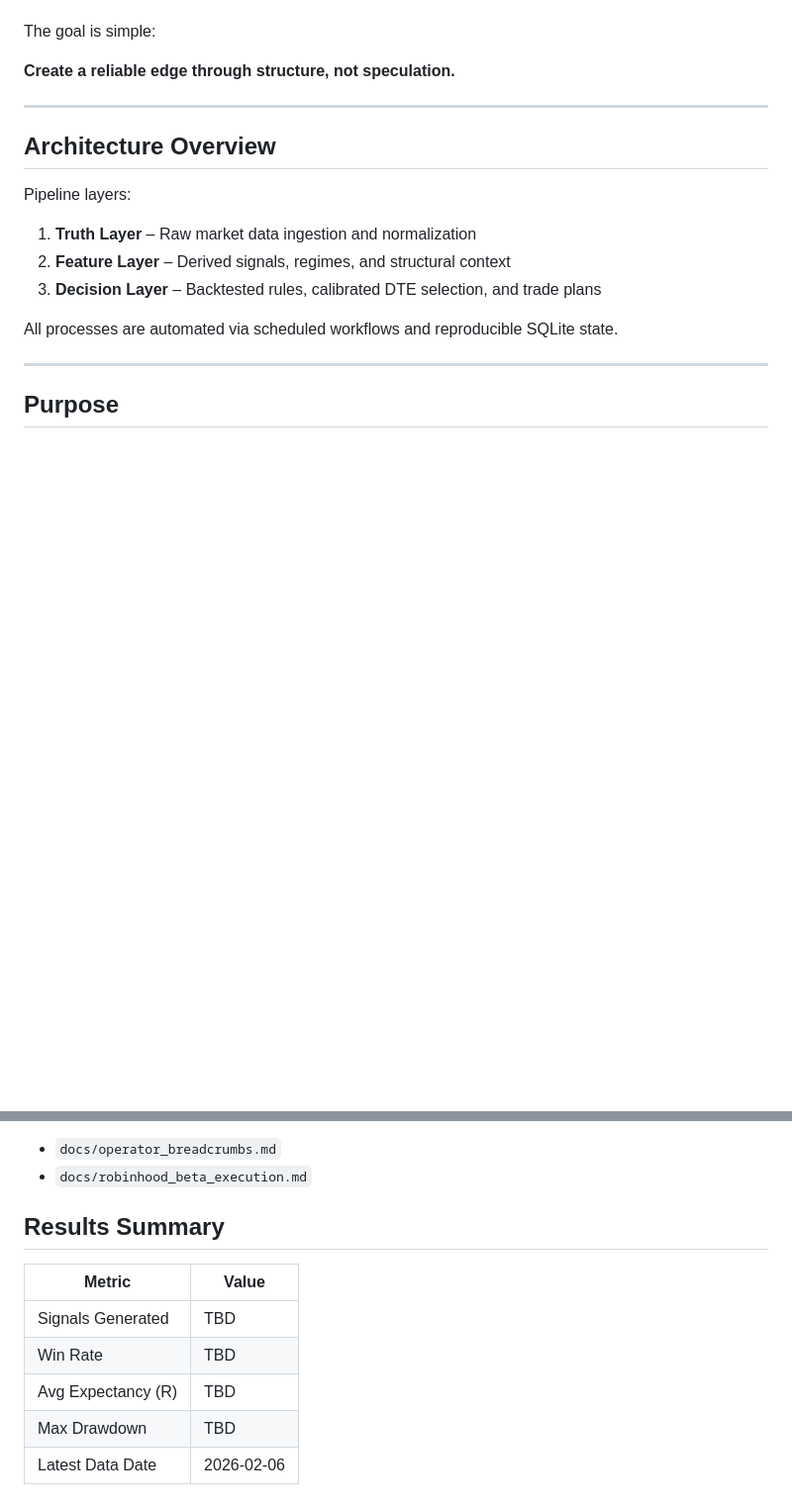
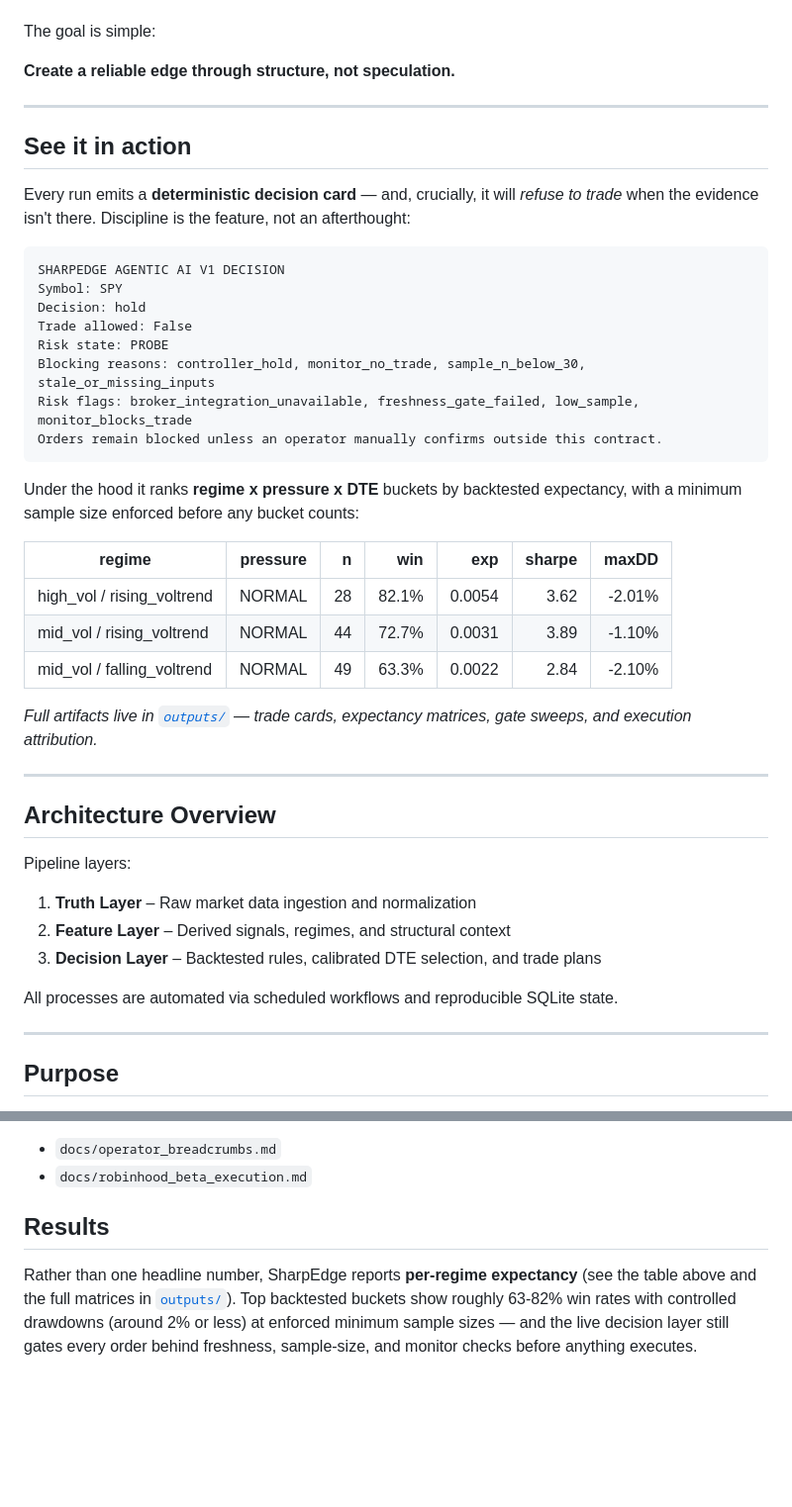
Before and after one commit to kvandre12-commits/SharpEdge-System, a Markdown page: README.md, 2 parts joined by grey strips. Shown at 99% size. Drawn GitHub-style; blank space fills up the shorter version.

Commit message:
docs: add badges, 'See it in action' demo (decision card + expectancy), drop TBD results table

````diff
--- a/README.md
+++ b/README.md
@@ -14,6 +19,37 @@ of sharp tools, clean structure, and deliberate execution to financial data:
 The goal is simple:
 
 **Create a reliable edge through structure, not speculation.**
+
+---
+
+## See it in action
+
+Every run emits a **deterministic decision card** — and, crucially, it will *refuse
+to trade* when the evidence isn't there. Discipline is the feature, not an
+afterthought:
+
+```
+SHARPEDGE AGENTIC AI V1 DECISION
+Symbol: SPY
+Decision: hold
+Trade allowed: False
+Risk state: PROBE
+Blocking reasons: controller_hold, monitor_no_trade, sample_n_below_30, stale_or_missing_inputs
+Risk flags: broker_integration_unavailable, freshness_gate_failed, low_sample, monitor_blocks_trade
+Orders remain blocked unless an operator manually confirms outside this contract.
+```
+
+Under the hood it ranks **regime x pressure x DTE** buckets by backtested
+expectancy, with a minimum sample size enforced before any bucket counts:
+
+| regime | pressure | n | win | exp | sharpe | maxDD |
+|---|---|---:|---:|---:|---:|---:|
+| high_vol / rising_voltrend | NORMAL | 28 | 82.1% | 0.0054 | 3.62 | -2.01% |
+| mid_vol / rising_voltrend | NORMAL | 44 | 72.7% | 0.0031 | 3.89 | -1.10% |
+| mid_vol / falling_voltrend | NORMAL | 49 | 63.3% | 0.0022 | 2.84 | -2.10% |
+
+*Full artifacts live in [`outputs/`](outputs/) — trade cards, expectancy matrices,
+gate sweeps, and execution attribution.*
 
 ---
 
@@ -122,12 +158,10 @@ Design notes:
 - `docs/operator_breadcrumbs.md`
 - `docs/robinhood_beta_execution.md`
 
-## Results Summary
+## Results
 
-| Metric | Value |
-|--------|-------|
-| Signals Generated | TBD |
-| Win Rate | TBD |
-| Avg Expectancy (R) | TBD |
-| Max Drawdown | TBD |
-| Latest Data Date | 2026-02-06 |
+Rather than one headline number, SharpEdge reports **per-regime expectancy** (see
+the table above and the full matrices in [`outputs/`](outputs/)). Top backtested
+buckets show roughly 63-82% win rates with controlled drawdowns (around 2% or less)
+at enforced minimum sample sizes — and the live decision layer still gates every
+order behind freshness, sample-size, and monitor checks before anything executes.
````
Also changed, not shown: other parts of README.md (+5 -0 lines).
